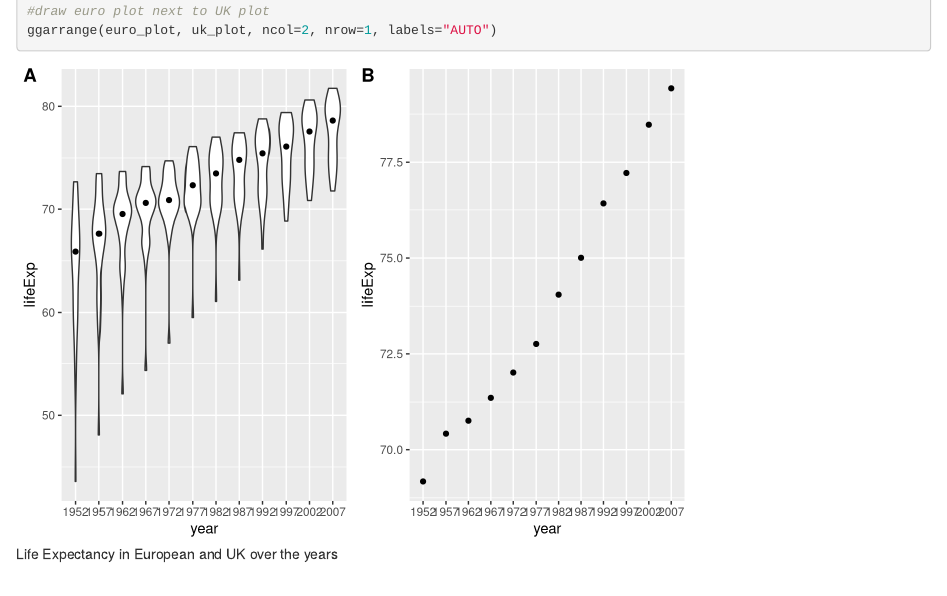
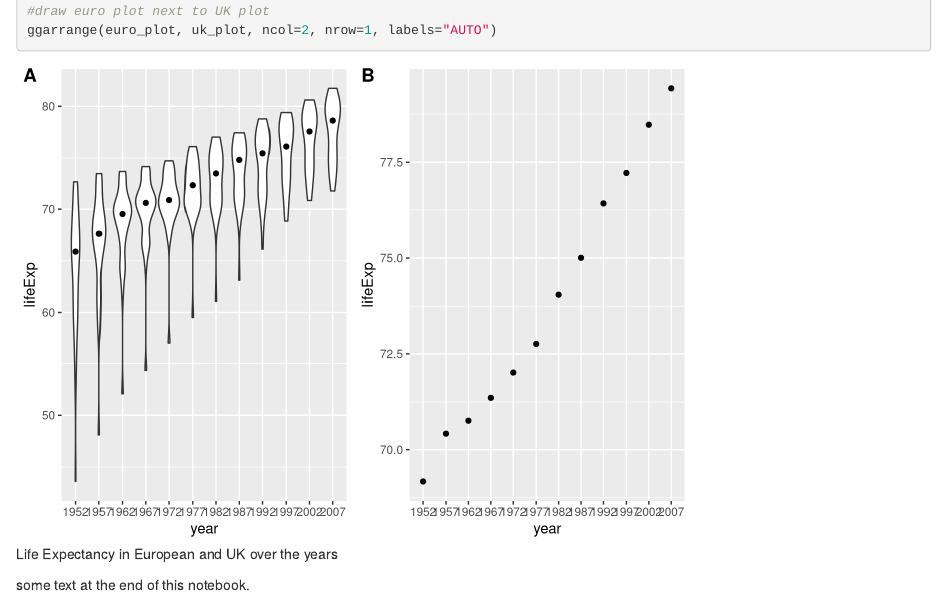
Before and after one commit to melissa-cheung/reproducible-training-rstudio, an R Markdown document (RNotebookExample4.Rmd): the page in a window 1100 px wide, from 2440 px down. Rendered offline with R 4.5, knitr and Pandoc, with nearby package versions.

Commit message:
added some text at the end

````diff
--- a/RNotebookExample4.Rmd
+++ b/RNotebookExample4.Rmd
@@ -81,3 +81,5 @@ uk_plot <- uk_data_fig %>%
 #draw euro plot next to UK plot
 ggarrange(euro_plot, uk_plot, ncol=2, nrow=1, labels="AUTO")
 ```
+
+some text at the end of this notebook.
````
